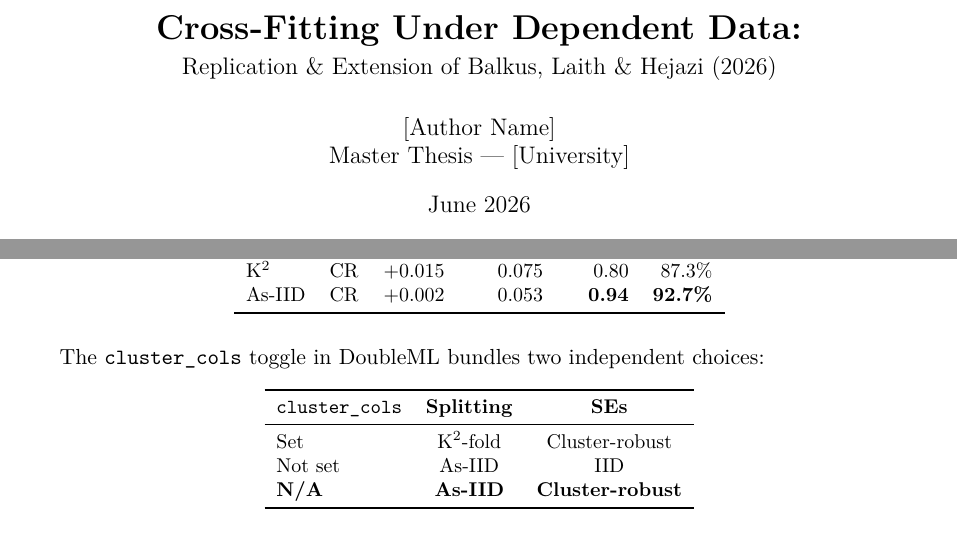
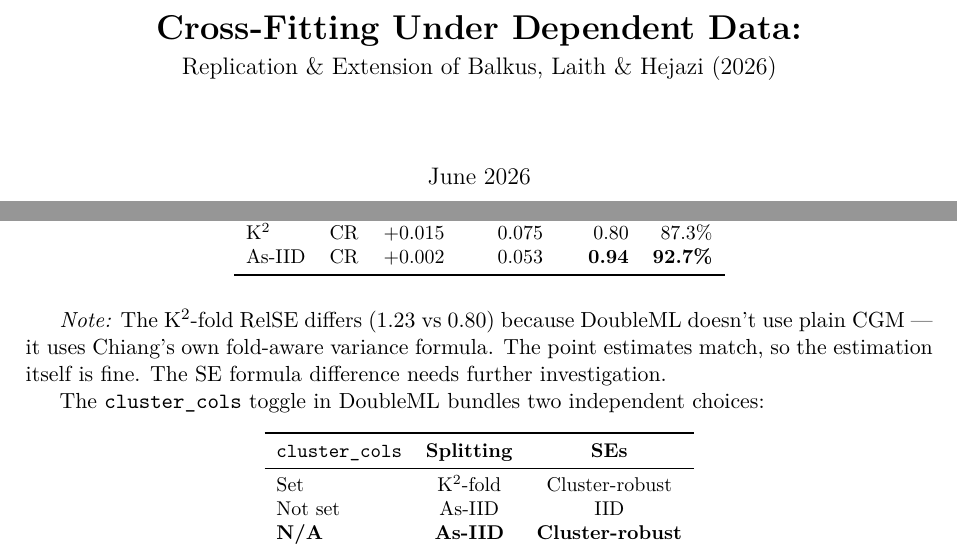
Before and after one commit to JacobMu5/cross-fitting-replication, a LaTeX document (report/balkus_replication_report.tex): two parts of pages 1 and 4 of 5, joined at a grey line, cut so that both start at the same text. Compiled offline with pdfLaTeX.

Commit message:
Last fix.

```diff
--- a/report/balkus_replication_report.tex
+++ b/report/balkus_replication_report.tex
@@ -19,7 +19,6 @@
 
 \title{\textbf{Cross-Fitting Under Dependent Data:}\\[4pt]
 \large Replication \& Extension of Balkus, Laith \& Hejazi (2026)}
-\author{[Author Name]\\Master Thesis --- [University]}
 \date{June 2026}
 
 \begin{document}
@@ -178,6 +177,8 @@ As-IID & CR & $+$0.002 & 0.053 & \textbf{0.94} & \textbf{92.7\%} \\
 \end{tabular}
 \end{table}
 
+\emph{Note:} The K$^2$-fold RelSE differs (1.23 vs 0.80) because DoubleML doesn't use plain CGM --- it uses Chiang's own fold-aware variance formula. The point estimates match, so the estimation itself is fine. The SE formula difference needs further investigation.
+
 The \texttt{cluster\_cols} toggle in DoubleML bundles two independent choices:
 \begin{center}\small
 \begin{tabular}{lcc}
```
